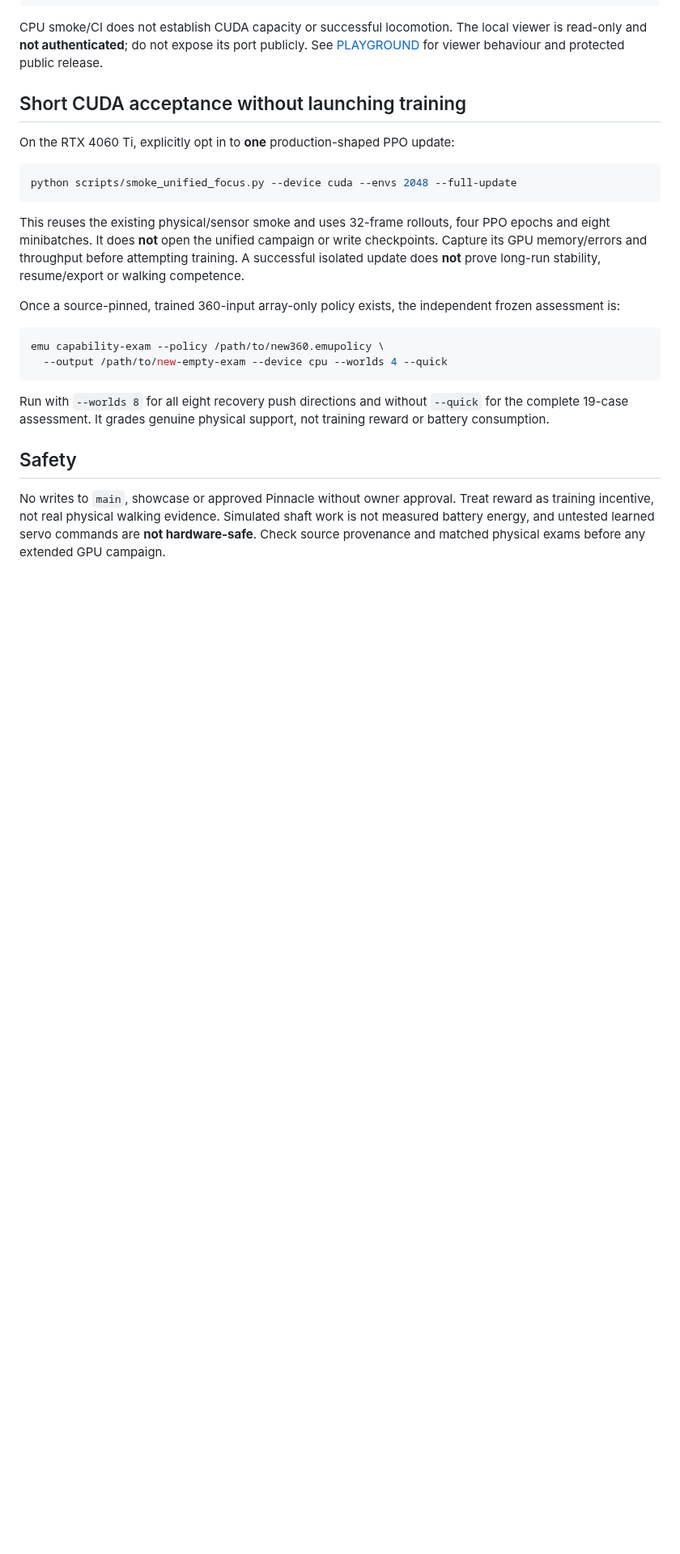
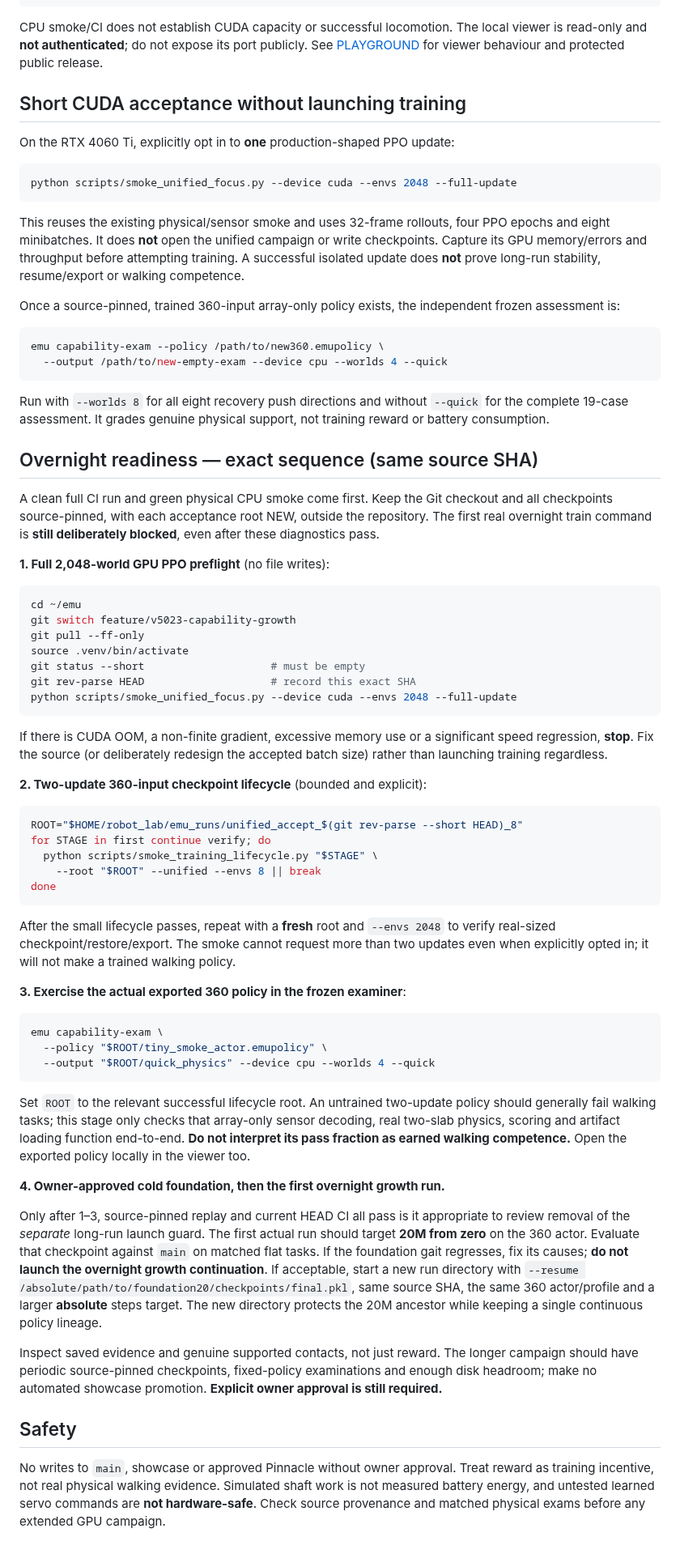
Before and after one commit to mdt733/emu, a Markdown page: docs/INSTALL.md, the part around the change. Shown at 81% size. Drawn GitHub-style; blank space fills up the shorter version.

Commit message:
docs: specify bounded CUDA and checkpoint acceptance before a 20M pilot and overnight growth

````diff
--- a/docs/INSTALL.md
+++ b/docs/INSTALL.md
@@ -78,6 +78,77 @@ emu capability-exam --policy /path/to/new360.emupolicy \
 
 Run with `--worlds 8` for all eight recovery push directions and without `--quick` for the complete 19-case assessment. It grades genuine physical support, not training reward or battery consumption.
 
+## Overnight readiness — exact sequence (same source SHA)
+
+A clean full CI run and green physical CPU smoke come first. Keep the Git
+checkout and all checkpoints source-pinned, with each acceptance root NEW,
+outside the repository. The first real overnight train command is **still
+deliberately blocked**, even after these diagnostics pass.
+
+**1. Full 2,048-world GPU PPO preflight** (no file writes):
+
+```bash
+cd ~/emu
+git switch feature/v5023-capability-growth
+git pull --ff-only
+source .venv/bin/activate
+git status --short                    # must be empty
+git rev-parse HEAD                    # record this exact SHA
+python scripts/smoke_unified_focus.py --device cuda --envs 2048 --full-update
+```
+
+If there is CUDA OOM, a non-finite gradient, excessive memory use or a
+significant speed regression, **stop**. Fix the source (or deliberately
+redesign the accepted batch size) rather than launching training regardless.
+
+**2. Two-update 360-input checkpoint lifecycle** (bounded and explicit):
+
+```bash
+ROOT="$HOME/robot_lab/emu_runs/unified_accept_$(git rev-parse --short HEAD)_8"
+for STAGE in first continue verify; do
+  python scripts/smoke_training_lifecycle.py "$STAGE" \
+    --root "$ROOT" --unified --envs 8 || break
+done
+```
+
+After the small lifecycle passes, repeat with a **fresh** root and
+`--envs 2048` to verify real-sized checkpoint/restore/export. The smoke
+cannot request more than two updates even when explicitly opted in; it
+will not make a trained walking policy.
+
+**3. Exercise the actual exported 360 policy in the frozen examiner**:
+
+```bash
+emu capability-exam \
+  --policy "$ROOT/tiny_smoke_actor.emupolicy" \
+  --output "$ROOT/quick_physics" --device cpu --worlds 4 --quick
+```
+
+Set `ROOT` to the relevant successful lifecycle root. An untrained
+two-update policy should generally fail walking tasks; this stage only
+checks that array-only sensor decoding, real two-slab physics, scoring and
+artifact loading function end-to-end. **Do not interpret its pass fraction
+as earned walking competence.** Open the exported policy locally in the
+viewer too.
+
+**4. Owner-approved cold foundation, then the first overnight growth run.**
+
+Only after 1–3, source-pinned replay and current HEAD CI all pass is it
+appropriate to review removal of the *separate* long-run launch guard.
+The first actual run should target **20M from zero** on the 360 actor.
+Evaluate that checkpoint against `main` on matched flat tasks. If the
+foundation gait regresses, fix its causes; **do not launch the overnight
+growth continuation**. If acceptable, start a new run directory with
+`--resume /absolute/path/to/foundation20/checkpoints/final.pkl`, same
+source SHA, the same 360 actor/profile and a larger **absolute** steps
+target. The new directory protects the 20M ancestor while keeping a
+single continuous policy lineage.
+
+Inspect saved evidence and genuine supported contacts, not just reward.
+The longer campaign should have periodic source-pinned checkpoints,
+fixed-policy examinations and enough disk headroom; make no automated
+showcase promotion. **Explicit owner approval is still required.**
+
 ## Safety
 
 No writes to `main`, showcase or approved Pinnacle without owner approval. Treat reward as training incentive, not real physical walking evidence. Simulated shaft work is not measured battery energy, and untested learned servo commands are **not hardware-safe**. Check source provenance and matched physical exams before any extended GPU campaign.
````
